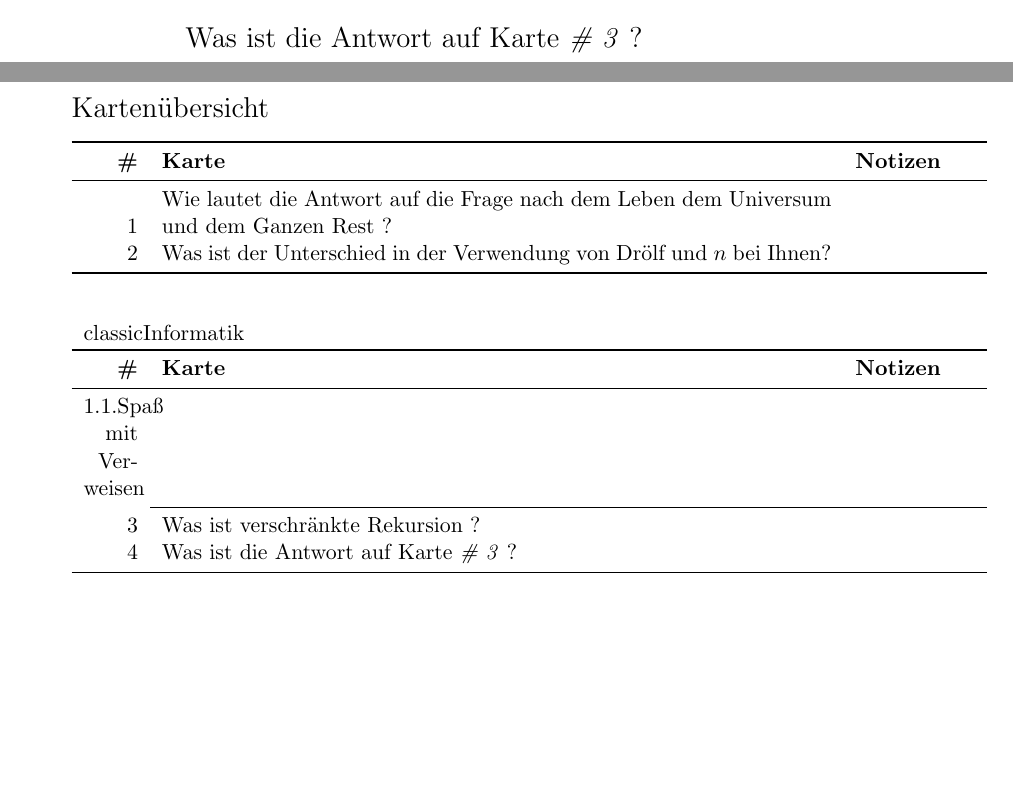
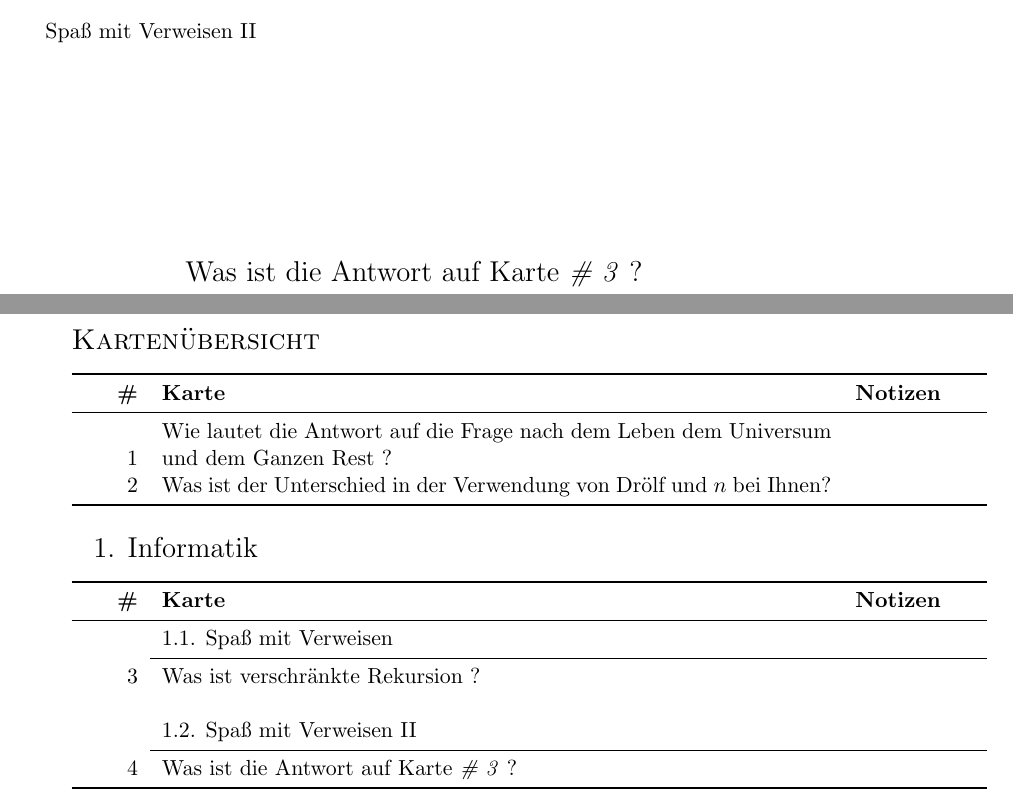
Before and after one commit to kellertuer/Kartei, a LaTeX document (beispiel.tex, which reads kartei.tableofcontents.tex): two parts of pages 7 and 9 of 9, joined at a grey line, cut at the place of the change, the shorter picture padded with empty space. Compiled offline with pdfLaTeX; an older LaTeX class or package is replaced by its successor.

Commit message:
Fixed the evaluation of (sub)sections in toc
and with that the toc finally works completely.
Just its display in print mode has to be written.

```diff
--- a/beispiel.tex
+++ b/beispiel.tex
@@ -13,8 +13,9 @@
 %
 % Last Change: Kartei 1.9, 2012/01/04
 %
-\documentclass[a6paper,11pt % print,grid=front
-,toc]{kartei}
+\documentclass[a6paper,11pt,% print,grid=front
+,toc
+]{kartei}
 
 \usepackage[utf8]{inputenc} %UTF8
 
@@ -27,11 +28,12 @@
   \end{karte}
   \section{Informatik}
   \subsection{Spaß mit Verweisen}
-%	%Den Kommentar im Stil ändern
+%  %Den Kommentar im Stil ändern
   \renewcommand{\kommentarstil}{\textsc}
   \begin{karte}{Was ist verschränkte Rekursion ?}[ein Beispiel für Label]
   \label{karte:antwort} Siehe Karte \ref{karte:frage}
   \end{karte}
+  \subsection{Spaß mit Verweisen II}
   \begin{karte}{Was ist die Antwort auf Karte \ref{karte:antwort} ?}
   \label{karte:frage}
     Hier kommt man eigentlich gar nicht hin. Hier gibt es also nichts zu sehen, bitte blättern sie unauffällig weiter.
--- a/kartei.tableofcontents.tex
+++ b/kartei.tableofcontents.tex
@@ -92,16 +92,13 @@
 \newcommand{\card@addsec}[2]{%
   \ifnum\value{card@toccount}=0%
     \setcounter{card@toccount}{6}% force no new line
-    \protected@edef\@tempb{#1}
-    \expandafter\g@addto@macro\expandafter\card@tocinner\expandafter{\card@longtochead{\@tempb \unexpanded{#2}}}%
-%    \g@addto@macro\card@tocinner{\card@longtochead{#1}}
   \else%
     \setcounter{card@toccount}{6}%
     \g@addto@macro\card@tocinner{\card@tocfoot}%
-    \protected@edef\@tempb{#1}%
-    \expandafter\g@addto@macro\expandafter\card@tocinner\expandafter{\card@longtochead{\@tempb \unexpanded{#2}}}%
-%    \g@addto@macro\card@tocinner{\card@tocfoot\card@longtochead{#1}}
   \fi
+  \protected@edef\@tempb{{\Large #1 \noexpand{#2}}}
+  \expandafter\g@addto@macro\expandafter\card@tocinner\expandafter{\@tempb}%
+  \g@addto@macro\card@tocinner{\card@tochead}
 }
 % Command building one TOC line of a subsection
 % (and starting the toc if neccessary)
@@ -122,13 +119,13 @@
   \fi%
   \setcounter{card@toccount}{5}%
 \fi%
-\protected@edef\@tempc{#1}
-\expandafter\g@addto@macro\expandafter\card@tocinner{\expandafter\@tempc \unexpanded{#2}&}%
+\protected@edef\@tempc{& #1 \noexpand{#2}&}
+\expandafter\g@addto@macro\expandafter\card@tocinner\expandafter{\@tempc}%
 %\g@addto@macro\card@tocinner{&#1&}
 }
 
 \newcommand{\card@makeTOC}{
-  {\centering\Large Karten\"ubersicht}
+  {\centering\Large\textsc{Karten\"ubersicht}}
   \ifnum\value{card@toccount}>0%
 	\card@tocinner
     \end{longtable}
```
Lines whose indentation alone changed are shown as unchanged.
